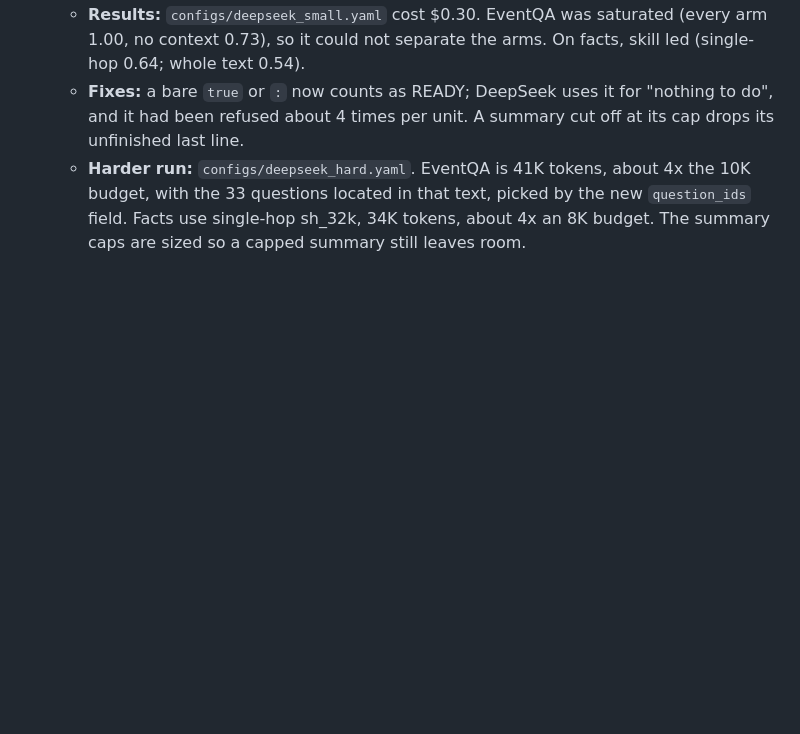
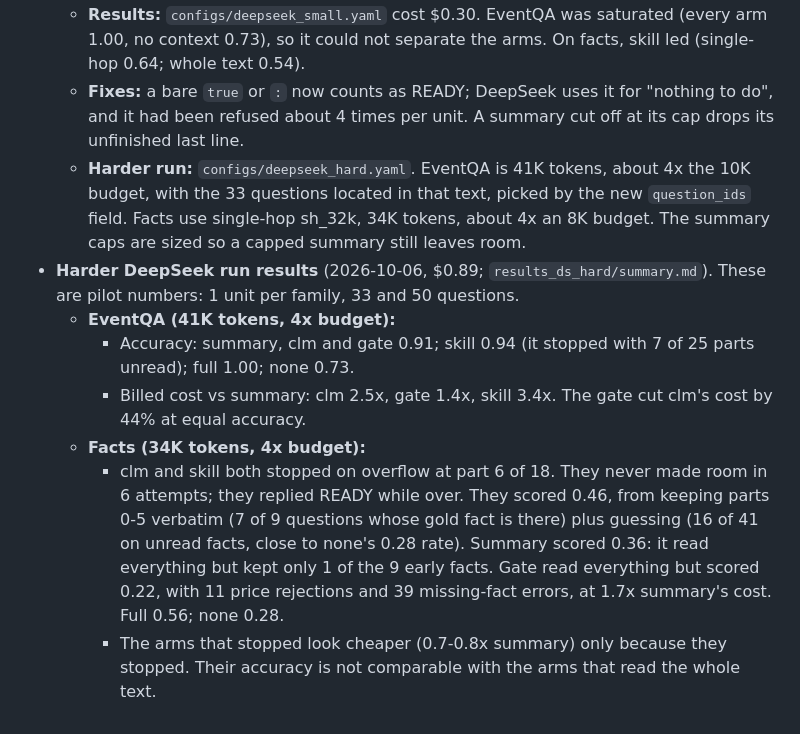
Before and after one commit to harshith242/CacheCLM, a Markdown page: docs/specs/2026-10-05-cacheclm-design.md, the part around the change. Rendered like a GitHub page; blank space fills up the shorter version.

Commit message:
Spec: harder DeepSeek run results

```diff
--- a/docs/specs/2026-10-05-cacheclm-design.md
+++ b/docs/specs/2026-10-05-cacheclm-design.md
@@ -284,3 +284,10 @@ The first smoke run (1 sample, 5 questions, $0.30) exposed two bugs and one desi
   - **Results:** `configs/deepseek_small.yaml` cost $0.30. EventQA was saturated (every arm 1.00, no context 0.73), so it could not separate the arms. On facts, skill led (single-hop 0.64; whole text 0.54).
   - **Fixes:** a bare `true` or `:` now counts as READY; DeepSeek uses it for "nothing to do", and it had been refused about 4 times per unit. A summary cut off at its cap drops its unfinished last line.
   - **Harder run:** `configs/deepseek_hard.yaml`. EventQA is 41K tokens, about 4x the 10K budget, with the 33 questions located in that text, picked by the new `question_ids` field. Facts use single-hop sh_32k, 34K tokens, about 4x an 8K budget. The summary caps are sized so a capped summary still leaves room.
+- **Harder DeepSeek run results** (2026-10-06, $0.89; `results_ds_hard/summary.md`). These are pilot numbers: 1 unit per family, 33 and 50 questions.
+  - **EventQA (41K tokens, 4x budget):**
+    - Accuracy: summary, clm and gate 0.91; skill 0.94 (it stopped with 7 of 25 parts unread); full 1.00; none 0.73.
+    - Billed cost vs summary: clm 2.5x, gate 1.4x, skill 3.4x. The gate cut clm's cost by 44% at equal accuracy.
+  - **Facts (34K tokens, 4x budget):**
+    - clm and skill both stopped on overflow at part 6 of 18. They never made room in 6 attempts; they replied READY while over. They scored 0.46, from keeping parts 0-5 verbatim (7 of 9 questions whose gold fact is there) plus guessing (16 of 41 on unread facts, close to none's 0.28 rate). Summary scored 0.36: it read everything but kept only 1 of the 9 early facts. Gate read everything but scored 0.22, with 11 price rejections and 39 missing-fact errors, at 1.7x summary's cost. Full 0.56; none 0.28.
+    - The arms that stopped look cheaper (0.7-0.8x summary) only because they stopped. Their accuracy is not comparable with the arms that read the whole text.
```
